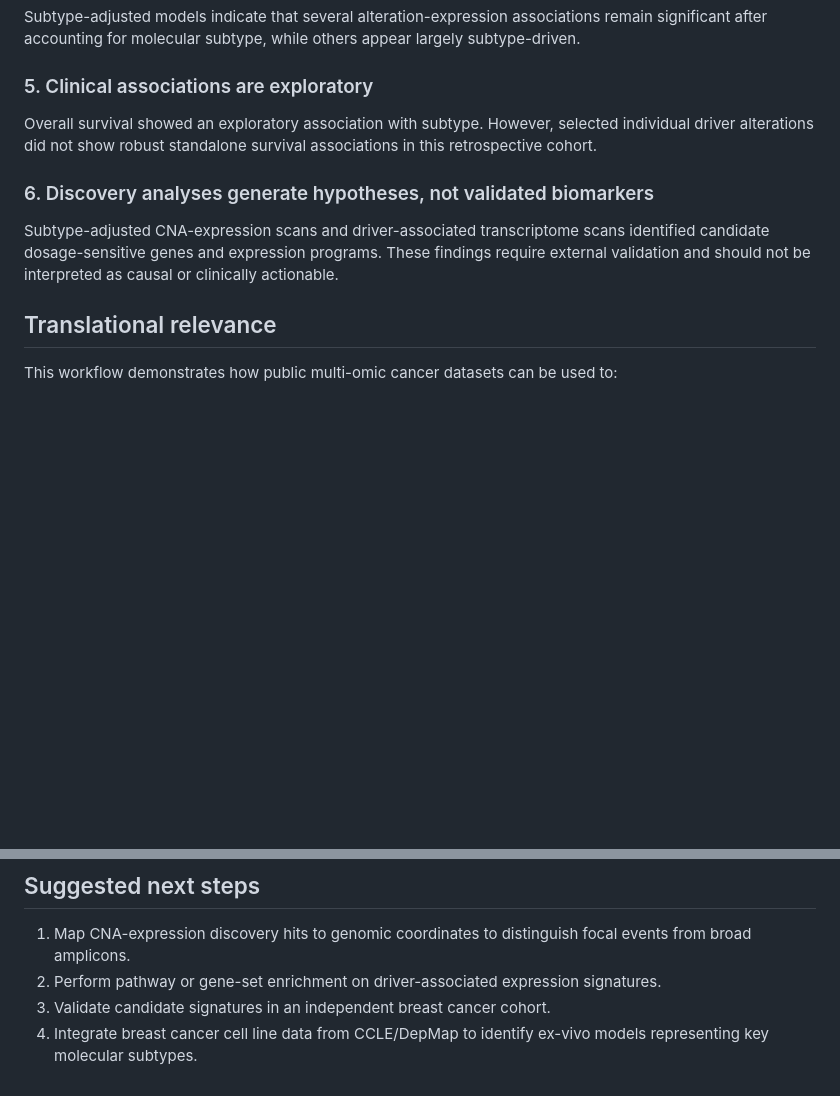
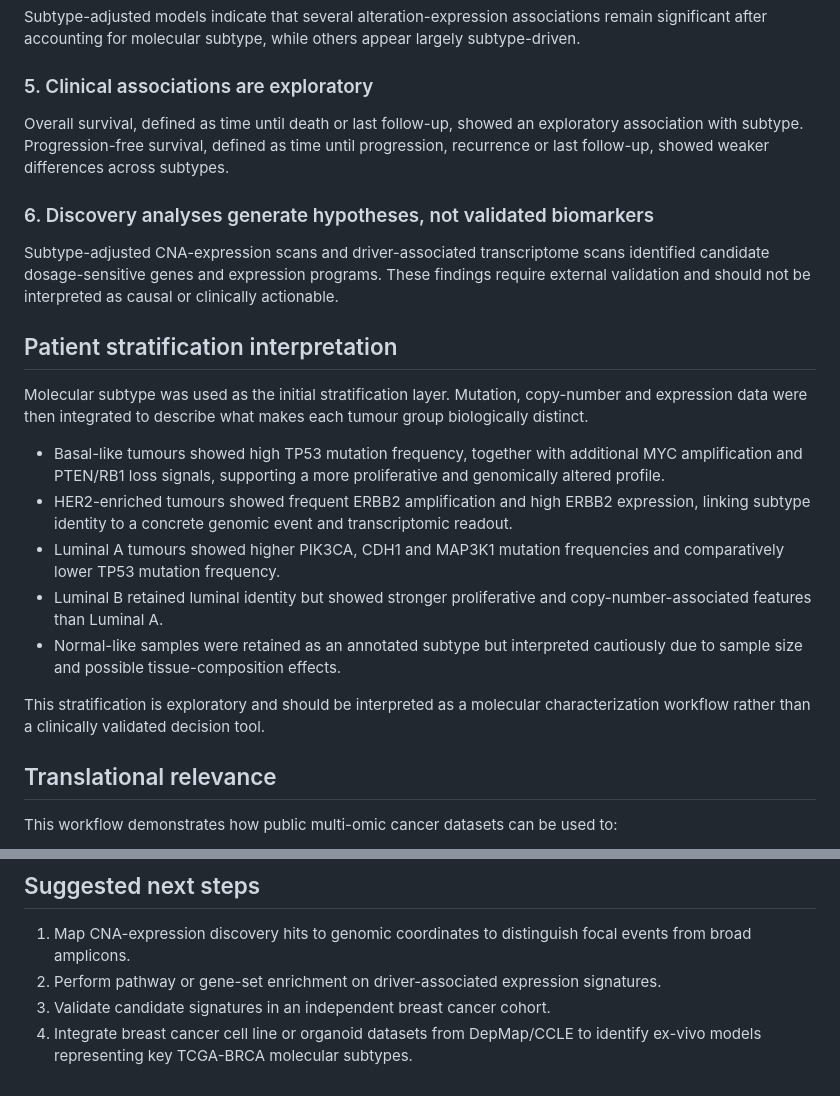
Before and after one commit to rubengarciad93bioinfo/tcga-brca-translational-stratification, a Markdown page: reports/translational_summary.md, 2 parts joined by grey strips. Drawn GitHub-style; blank space fills up the shorter version.

Commit message:
Improve portfolio snapshot and workflow layout

```diff
--- a/reports/translational_summary.md
+++ b/reports/translational_summary.md
@@ -58,11 +58,23 @@ Subtype-adjusted models indicate that several alteration-expression associations
 
 ### 5. Clinical associations are exploratory
 
-Overall survival showed an exploratory association with subtype. However, selected individual driver alterations did not show robust standalone survival associations in this retrospective cohort.
+Overall survival, defined as time until death or last follow-up, showed an exploratory association with subtype. Progression-free survival, defined as time until progression, recurrence or last follow-up, showed weaker differences across subtypes.
 
 ### 6. Discovery analyses generate hypotheses, not validated biomarkers
 
 Subtype-adjusted CNA-expression scans and driver-associated transcriptome scans identified candidate dosage-sensitive genes and expression programs. These findings require external validation and should not be interpreted as causal or clinically actionable.
+
+## Patient stratification interpretation
+
+Molecular subtype was used as the initial stratification layer. Mutation, copy-number and expression data were then integrated to describe what makes each tumour group biologically distinct.
+
+- Basal-like tumours showed high TP53 mutation frequency, together with additional MYC amplification and PTEN/RB1 loss signals, supporting a more proliferative and genomically altered profile.
+- HER2-enriched tumours showed frequent ERBB2 amplification and high ERBB2 expression, linking subtype identity to a concrete genomic event and transcriptomic readout.
+- Luminal A tumours showed higher PIK3CA, CDH1 and MAP3K1 mutation frequencies and comparatively lower TP53 mutation frequency.
+- Luminal B retained luminal identity but showed stronger proliferative and copy-number-associated features than Luminal A.
+- Normal-like samples were retained as an annotated subtype but interpreted cautiously due to sample size and possible tissue-composition effects.
+
+This stratification is exploratory and should be interpreted as a molecular characterization workflow rather than a clinically validated decision tool.
 
 ## Translational relevance
 
@@ -87,4 +99,4 @@ This workflow demonstrates how public multi-omic cancer datasets can be used to:
 1. Map CNA-expression discovery hits to genomic coordinates to distinguish focal events from broad amplicons.
 2. Perform pathway or gene-set enrichment on driver-associated expression signatures.
 3. Validate candidate signatures in an independent breast cancer cohort.
-4. Integrate breast cancer cell line data from CCLE/DepMap to identify ex-vivo models representing key molecular subtypes.
+4. Integrate breast cancer cell line or organoid datasets from DepMap/CCLE to identify ex-vivo models representing key TCGA-BRCA molecular subtypes.
```
